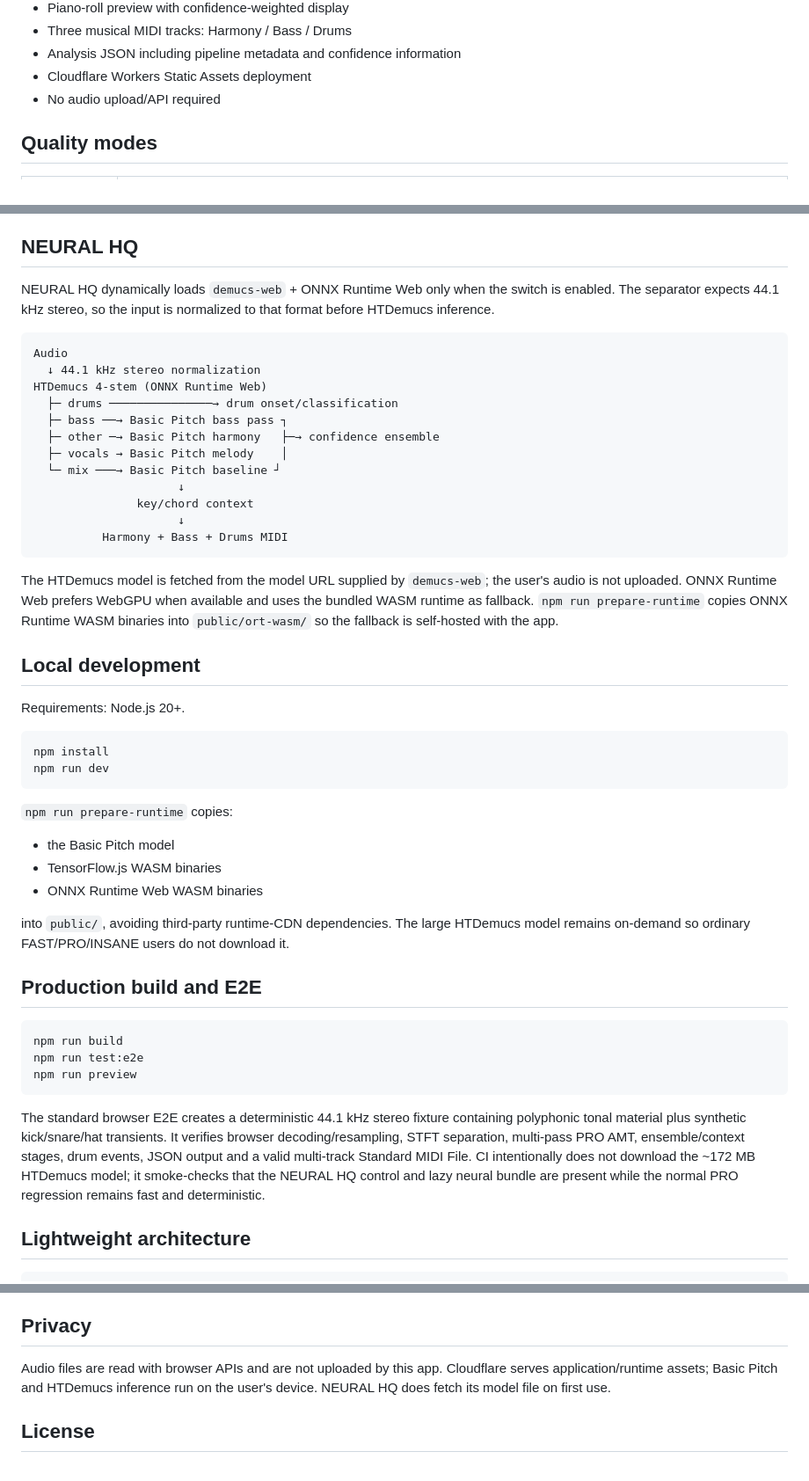
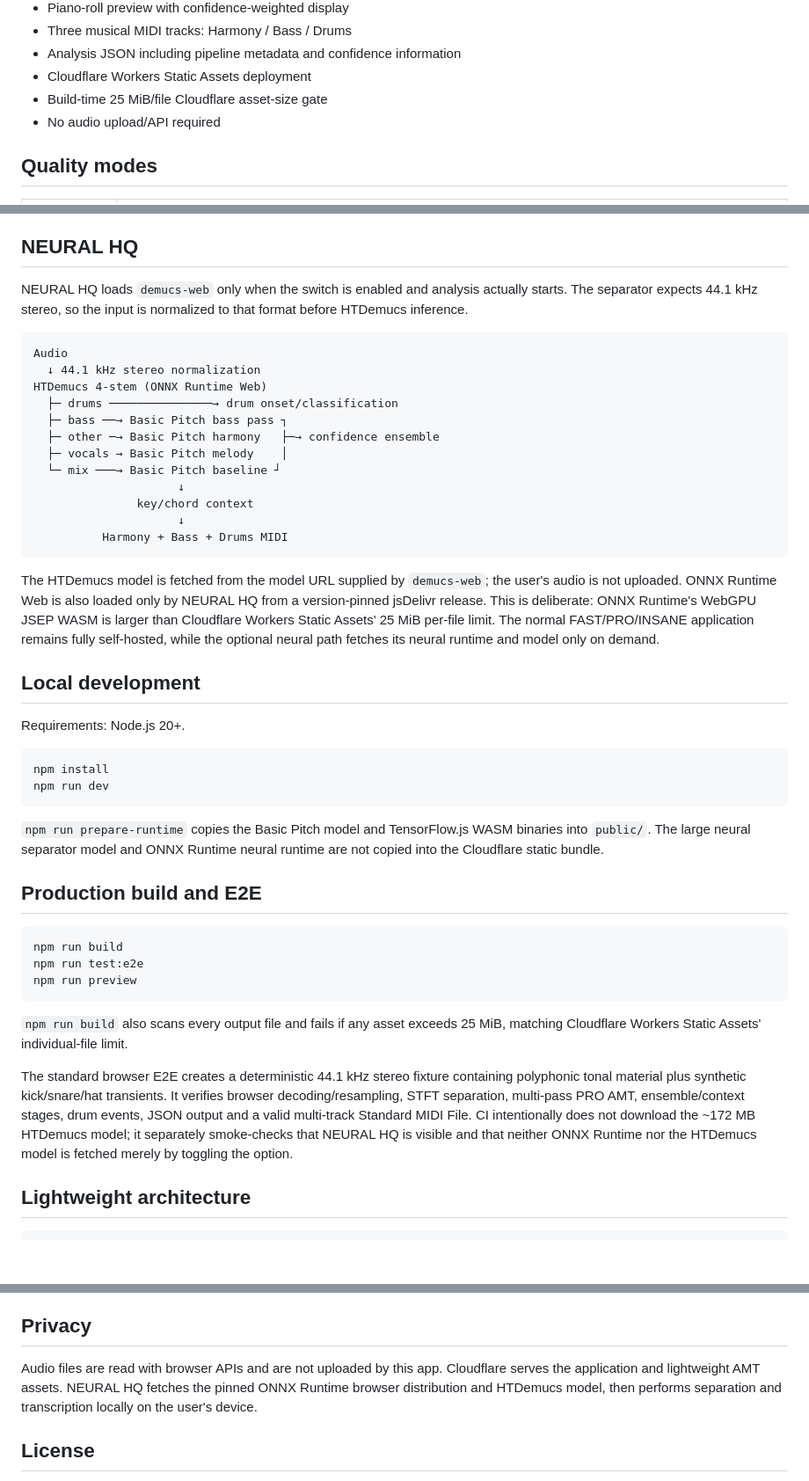
Before and after one commit to sakusdev/Wav2mid-high-quality, a Markdown page: README.md, 3 parts joined by grey strips. Shown at 88% size. Rendered like a GitHub page; blank space fills up the shorter version.

Commit message:
document Cloudflare-safe neural runtime delivery

````diff
--- a/README.md
+++ b/README.md
@@ -23,6 +23,7 @@ Browser-first high-quality audio → multi-track MIDI transcription. Audio stays
 - Three musical MIDI tracks: Harmony / Bass / Drums
 - Analysis JSON including pipeline metadata and confidence information
 - Cloudflare Workers Static Assets deployment
+- Build-time 25 MiB/file Cloudflare asset-size gate
 - No audio upload/API required
 
 ## Quality modes
@@ -38,7 +39,7 @@ PRO is the default and needs no huge separator model. INSANE increases recall an
 
 ## NEURAL HQ
 
-NEURAL HQ dynamically loads `demucs-web` + ONNX Runtime Web only when the switch is enabled. The separator expects 44.1 kHz stereo, so the input is normalized to that format before HTDemucs inference.
+NEURAL HQ loads `demucs-web` only when the switch is enabled and analysis actually starts. The separator expects 44.1 kHz stereo, so the input is normalized to that format before HTDemucs inference.
 
 ```text
 Audio
@@ -55,7 +56,7 @@ HTDemucs 4-stem (ONNX Runtime Web)
           Harmony + Bass + Drums MIDI
 ```
 
-The HTDemucs model is fetched from the model URL supplied by `demucs-web`; the user's audio is not uploaded. ONNX Runtime Web prefers WebGPU when available and uses the bundled WASM runtime as fallback. `npm run prepare-runtime` copies ONNX Runtime WASM binaries into `public/ort-wasm/` so the fallback is self-hosted with the app.
+The HTDemucs model is fetched from the model URL supplied by `demucs-web`; the user's audio is not uploaded. ONNX Runtime Web is also loaded only by NEURAL HQ from a version-pinned jsDelivr release. This is deliberate: ONNX Runtime's WebGPU JSEP WASM is larger than Cloudflare Workers Static Assets' 25 MiB per-file limit. The normal FAST/PRO/INSANE application remains fully self-hosted, while the optional neural path fetches its neural runtime and model only on demand.
 
 ## Local development
 
@@ -66,13 +67,7 @@ npm install
 npm run dev
 ```
 
-`npm run prepare-runtime` copies:
-
-- the Basic Pitch model
-- TensorFlow.js WASM binaries
-- ONNX Runtime Web WASM binaries
-
-into `public/`, avoiding third-party runtime-CDN dependencies. The large HTDemucs model remains on-demand so ordinary FAST/PRO/INSANE users do not download it.
+`npm run prepare-runtime` copies the Basic Pitch model and TensorFlow.js WASM binaries into `public/`. The large neural separator model and ONNX Runtime neural runtime are not copied into the Cloudflare static bundle.
 
 ## Production build and E2E
 
@@ -82,7 +77,9 @@ npm run test:e2e
 npm run preview
 ```
 
-The standard browser E2E creates a deterministic 44.1 kHz stereo fixture containing polyphonic tonal material plus synthetic kick/snare/hat transients. It verifies browser decoding/resampling, STFT separation, multi-pass PRO AMT, ensemble/context stages, drum events, JSON output and a valid multi-track Standard MIDI File. CI intentionally does not download the ~172 MB HTDemucs model; it smoke-checks that the NEURAL HQ control and lazy neural bundle are present while the normal PRO regression remains fast and deterministic.
+`npm run build` also scans every output file and fails if any asset exceeds 25 MiB, matching Cloudflare Workers Static Assets' individual-file limit.
+
+The standard browser E2E creates a deterministic 44.1 kHz stereo fixture containing polyphonic tonal material plus synthetic kick/snare/hat transients. It verifies browser decoding/resampling, STFT separation, multi-pass PRO AMT, ensemble/context stages, drum events, JSON output and a valid multi-track Standard MIDI File. CI intentionally does not download the ~172 MB HTDemucs model; it separately smoke-checks that NEURAL HQ is visible and that neither ONNX Runtime nor the HTDemucs model is fetched merely by toggling the option.
 
 ## Lightweight architecture
 
@@ -131,7 +128,7 @@ The deploy workflow runs on `main` and can also be started manually. If those se
 
 ## Privacy
 
-Audio files are read with browser APIs and are not uploaded by this app. Cloudflare serves application/runtime assets; Basic Pitch and HTDemucs inference run on the user's device. NEURAL HQ does fetch its model file on first use.
+Audio files are read with browser APIs and are not uploaded by this app. Cloudflare serves the application and lightweight AMT assets. NEURAL HQ fetches the pinned ONNX Runtime browser distribution and HTDemucs model, then performs separation and transcription locally on the user's device.
 
 ## License
 
````
